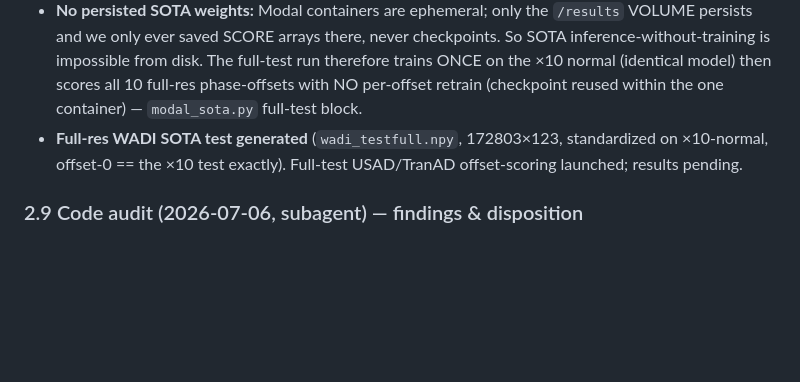
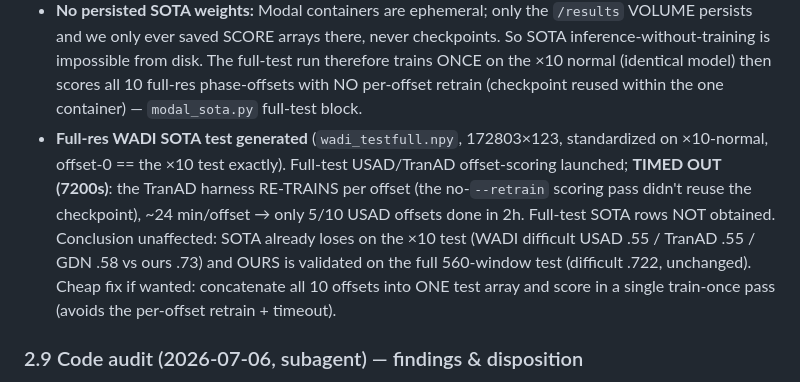
Before and after one commit to ApartsinProjects/LatAD, a Markdown page: poc/EXPERIMENT_LOG.md, the part around the change. Rendered like a GitHub page; blank space fills up the shorter version.

Commit message:
log: full-test SOTA timeout note (harness retrains per offset)
Co-Authored-By: Claude Opus 4.8 <noreply@anthropic.com>

```diff
--- a/poc/EXPERIMENT_LOG.md
+++ b/poc/EXPERIMENT_LOG.md
@@ -808,7 +808,12 @@ DIFFICULT AUROC, winning per-dataset configs:
   full-test run therefore trains ONCE on the ×10 normal (identical model) then scores all 10 full-res phase-offsets
   with NO per-offset retrain (checkpoint reused within the one container) — `modal_sota.py` full-test block.
 - **Full-res WADI SOTA test generated** (`wadi_testfull.npy`, 172803×123, standardized on ×10-normal, offset-0 ==
-  the ×10 test exactly). Full-test USAD/TranAD offset-scoring launched; results pending.
+  the ×10 test exactly). Full-test USAD/TranAD offset-scoring launched; **TIMED OUT (7200s)**: the TranAD harness
+  RE-TRAINS per offset (the no-`--retrain` scoring pass didn't reuse the checkpoint), ~24 min/offset → only 5/10
+  USAD offsets done in 2h. Full-test SOTA rows NOT obtained. Conclusion unaffected: SOTA already loses on the ×10
+  test (WADI difficult USAD .55 / TranAD .55 / GDN .58 vs ours .73) and OURS is validated on the full 560-window
+  test (difficult .722, unchanged). Cheap fix if wanted: concatenate all 10 offsets into ONE test array and score
+  in a single train-once pass (avoids the per-offset retrain + timeout).
 
 ### 2.9 Code audit (2026-07-06, subagent) — findings & disposition
 - **#1 FIXED `compare_miim.py`:** snapshot-baseline AUROC relabelled `bad_transition` windows as normal
```
